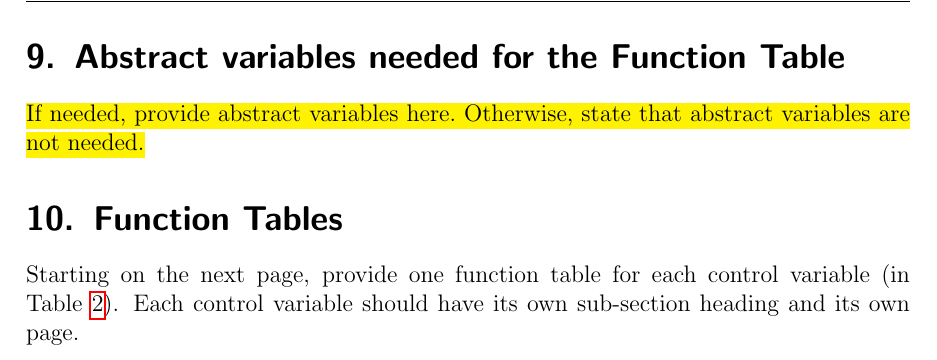
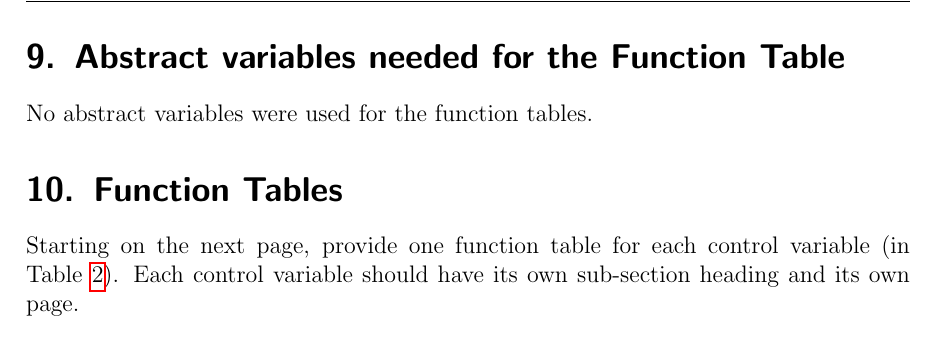
Before and after one commit to ssh24/EECS4312-Assignment, a LaTeX document (Latex/isolette-assign.tex): part of page 15 of 21, cut so that both start at the same text. Compiled offline with pdfLaTeX; an older LaTeX class or package is replaced by its successor.

Commit message:
Add comment on abstract variables

```diff
--- a/Latex/isolette-assign.tex
+++ b/Latex/isolette-assign.tex
@@ -260,8 +260,7 @@ On the next page, you must add the next three most important R-Descriptions. Pro
 \newpage
 \section{Abstract variables needed for the Function Table}
 
-\hl{If needed, provide abstract variables here. Otherwise, state that abstract variables are not needed.}
-
+No abstract variables were used for the function tables.
 
 
 %%%%%%%%%%%%%%%%%%%%%%%%%%%%
```
Also changed, not shown: Latex/isolette-assign.pdf, 2 other files.
